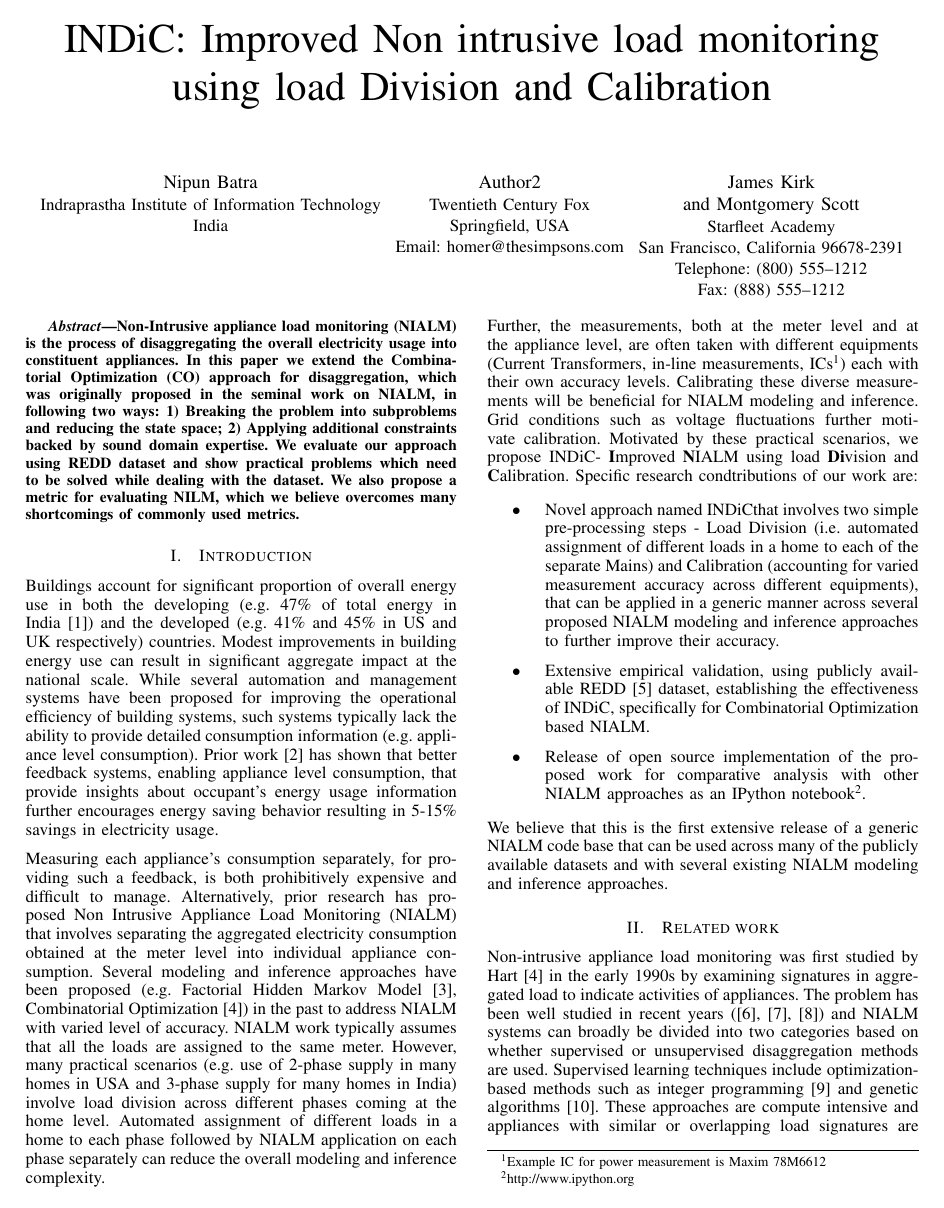
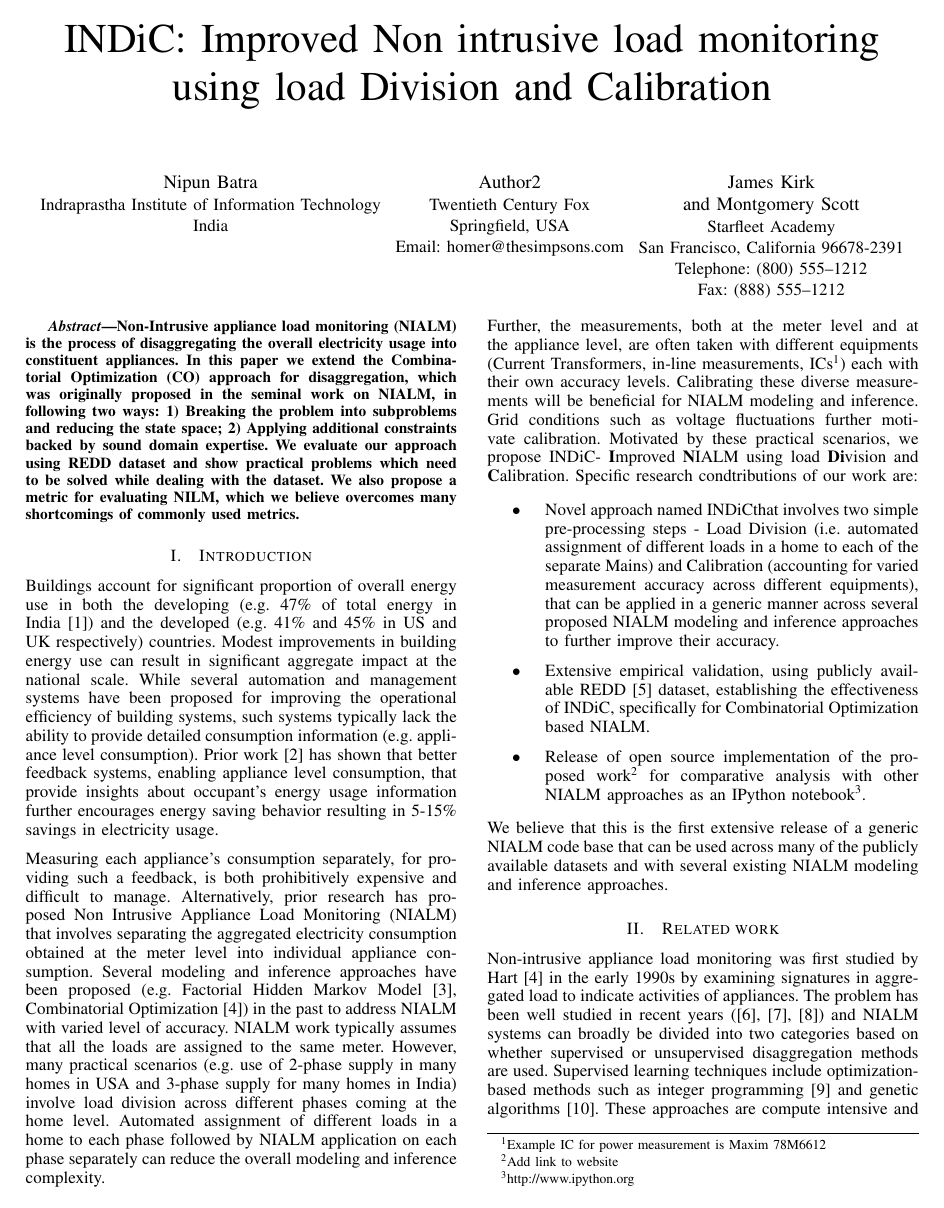
Before and after one commit to nipunbatra/nilm, a LaTeX paper (paper/icmla.tex): page 1 of 7. The pictures show the PDF file paper/icmla.pdf that the author committed with the source.

Commit message:
Started crunching some space

```diff
--- a/paper/icmla.tex
+++ b/paper/icmla.tex
@@ -72,7 +72,7 @@ Non-Intrusive appliance load monitoring (NIALM) is the process of disaggregating
 \begin{itemize}
 \item Novel approach named \indic that involves two simple pre-processing steps - Load Division (i.e. automated assignment of different loads in a home to each of the separate Mains) and Calibration (accounting for varied measurement accuracy across different equipments), that can be applied in a generic manner across several proposed NIALM modeling and inference approaches to further improve their accuracy.
 \item Extensive empirical validation, using publicly available REDD~\cite{redd} dataset, establishing the effectiveness of \indicns, specifically for Combinatorial Optimization based NIALM.
-\item Release of open source implementation of the proposed work for comparative analysis with other NIALM approaches as an IPython notebook\footnote{\url{http://www.ipython.org}}.
+\item Release of open source implementation of the proposed work\footnote{Add link to website} for comparative analysis with other NIALM approaches as an IPython notebook\footnote{\url{http://www.ipython.org}}.
 \end{itemize}
 \noindent We believe that this is the first extensive release of a generic NIALM code base that can be used across many of the publicly available datasets and with several existing NIALM modeling and inference approaches.
 
@@ -290,7 +294,9 @@ $y^n=\{\mu_{z_1^n}^n,..\mu_{z_T^n}^n \}$
     \subfloat[\scriptsize Due to voltage fluctuations and oscillations the power consumed by an appliance can vary. This figure shows how these fluctuations can be reduced by downsampling to a suitable resolution]{
         \label{fig:downsample_voltage}
         \includegraphics[scale=0.11]{./figures/downsample_2.png}}
+    \vspace{-8pt}
   	\caption{Effect of downsampling appliance data}
+  	\vspace{-20pt}
     \label{fig:downsampling}
 \end{figure}
 
@@ -306,7 +312,9 @@ This step aims to identify the mapping ($Mapping[n]$) between appliances and mai
         \label{fig:assignment_2}
 
         \includegraphics[scale=0.125]{./figures/calib_4.png}}
+    \vspace{-8pt}
   	\caption{Calibrating and assigning refrigerator to Mains 2 }
+  	\vspace{-20pt}
     \label{fig:assignment}
 \end{figure}
 
@@ -327,7 +335,7 @@ This process is shown in \figref{fig:assignment_2} where it is found that before
 
 
 
-\begin{algorithm}
+\begin{algorithm}[ht!]
 \DontPrintSemicolon % Some LaTeX compilers require you to use \dontprintsemicolon instead
 \KwIn{$x,\theta^n,\theta^{M_1},\theta^{M_2}$	}
 \KwOut{$y^n,\mu_k^n$}
@@ -464,8 +474,10 @@ RE(n)=\sqrt{\frac{1}{T}\sum\limits_{t=1}^{T}(\theta_t^n-y_t^n)^2}
 \noindent Both these quantities represent error, the lesser they are the better is the prediction.
 \begin{figure}
 \centering \includegraphics[scale=0.15]{./figures/confusion_stove.png}
+\vspace{-8pt}
 \caption{Confusion Matrix showing predicted state accuracy for Stove}
    \label{fig:confusion}
+   \vspace{-20pt}
 \end{figure}
 
 
@@ -488,7 +500,9 @@ RE(n)=\sqrt{\frac{1}{T}\sum\limits_{t=1}^{T}(\theta_t^n-y_t^n)^2}
     \subfloat[\scriptsize After applying calibration]{
         \includegraphics[scale=0.2]{./figures/breakdown_after_calibration.png}}
   	\caption{Mains 2 Break down by load}
+  	\vspace{-8pt}
     \label{fig:calibration}
+    \vspace{-20pt}
 \end{figure}
 \begin{figure}
 
@@ -496,8 +510,11 @@ RE(n)=\sqrt{\frac{1}{T}\sum\limits_{t=1}^{T}(\theta_t^n-y_t^n)^2}
     \includegraphics[scale=0.15]{./figures/confusion_before_dicaco.png}}
     \subfloat[\scriptsize After applying DiCaCo]{
         \includegraphics[scale=0.15]{./figures/confusion_after_dicaco.png}}
+        \vspace{-8pt}
   	\caption{Confusion Matrix for refrigerator disaggregation}
+
     \label{fig:confusion_ref}
+    \vspace{-20pt}
 \end{figure}
 %\item Table on Calibration factors
 
```
Also changed, not shown: paper/icmla.pdf, paper/icmla.tex (8 more changed lines).
